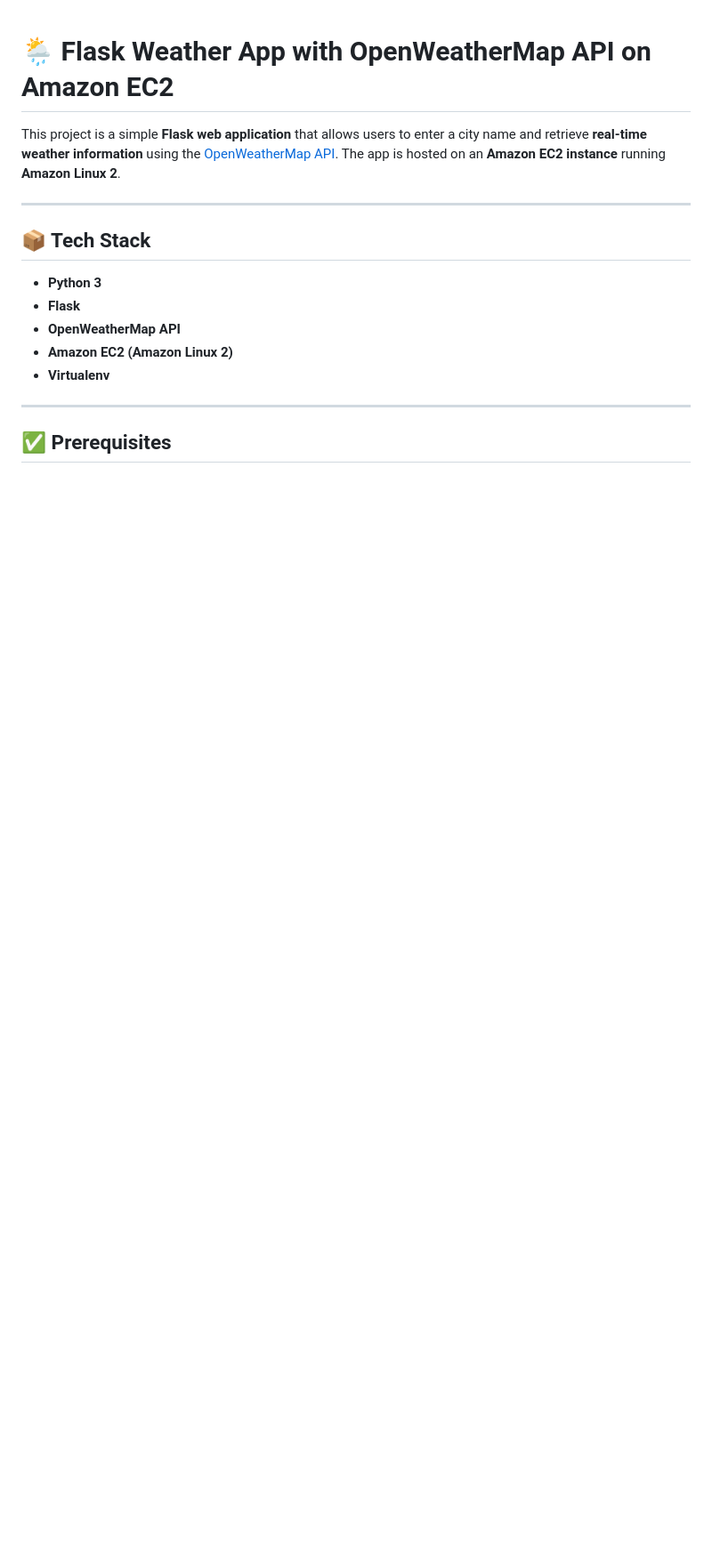
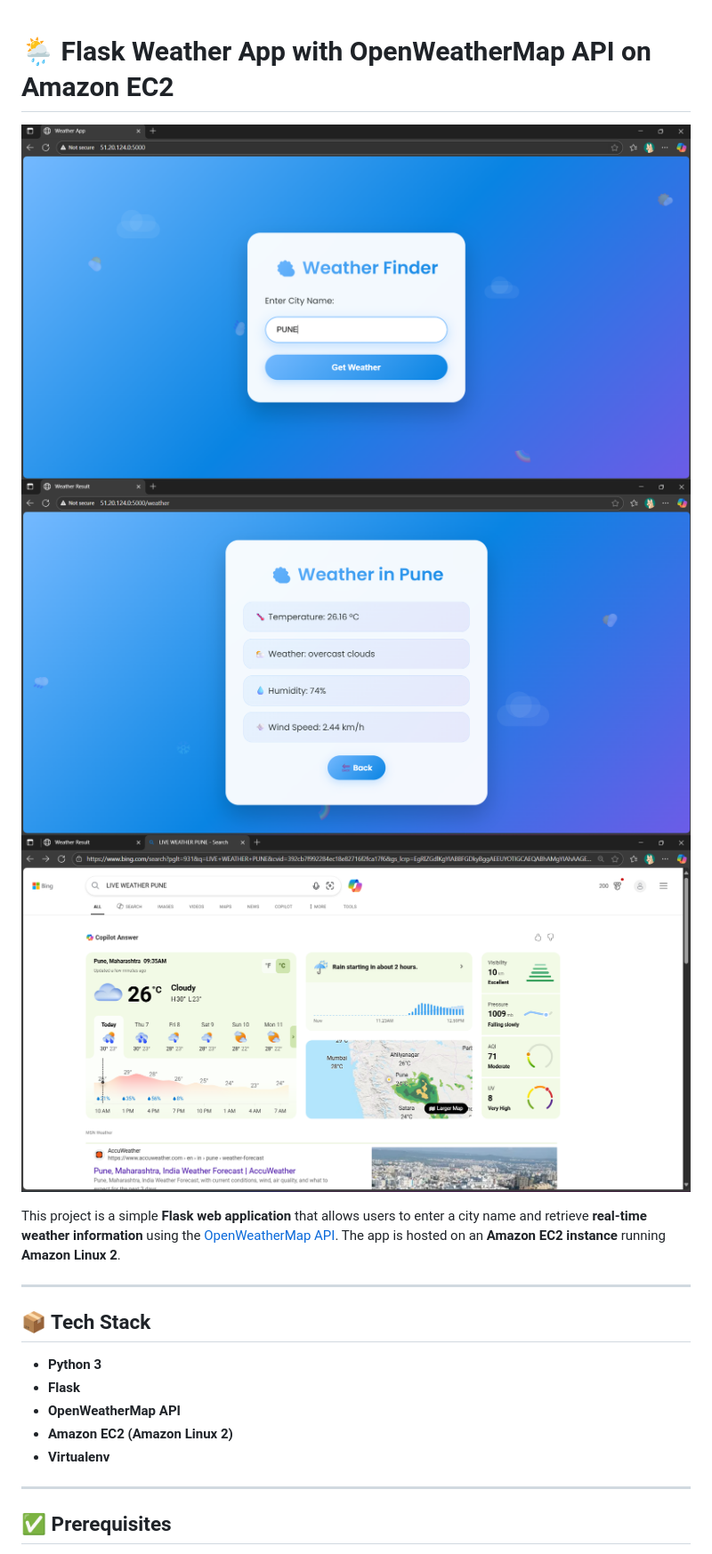
Before and after one commit to nikitathosare/Weather-Check-by-API, a Markdown page: README.md, the part around the change. Shown at 89% size. Drawn GitHub-style; pictures changed too: img/Screenshot 2025-08-06 094701.png (added), img/Screenshot 2025-08-06 094721.png (added), img/Screenshot 2025-08-06 094912.png (added); blank space fills up the shorter version.

Commit message:
added images

```diff
--- a/README.md
+++ b/README.md
@@ -1,4 +1,10 @@
 # 🌦️ Flask Weather App with OpenWeatherMap API on Amazon EC2
+
+![](./img/Screenshot%202025-08-06%20094701.png)
+![](./img/Screenshot%202025-08-06%20094721.png)
+![](./img/Screenshot%202025-08-06%20094912.png)
+
+
 
 This project is a simple **Flask web application** that allows users to enter a city name and retrieve **real-time weather information** using the [OpenWeatherMap API](https://openweathermap.org/). The app is hosted on an **Amazon EC2 instance** running **Amazon Linux 2**.
 
```
Also changed, not shown: img/Screenshot 2025-08-06 094641.png (added), img/Screenshot 2025-08-06 095010.png (added).
